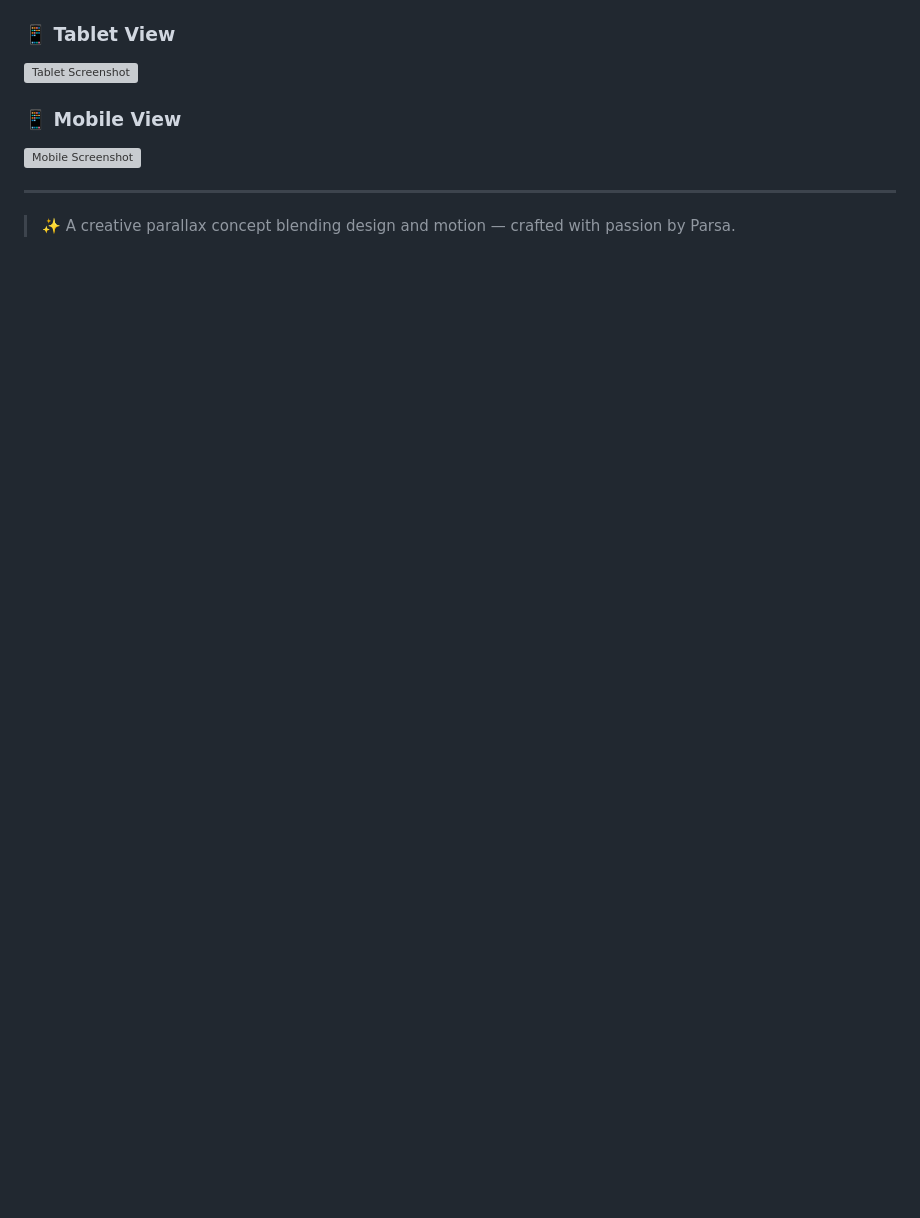
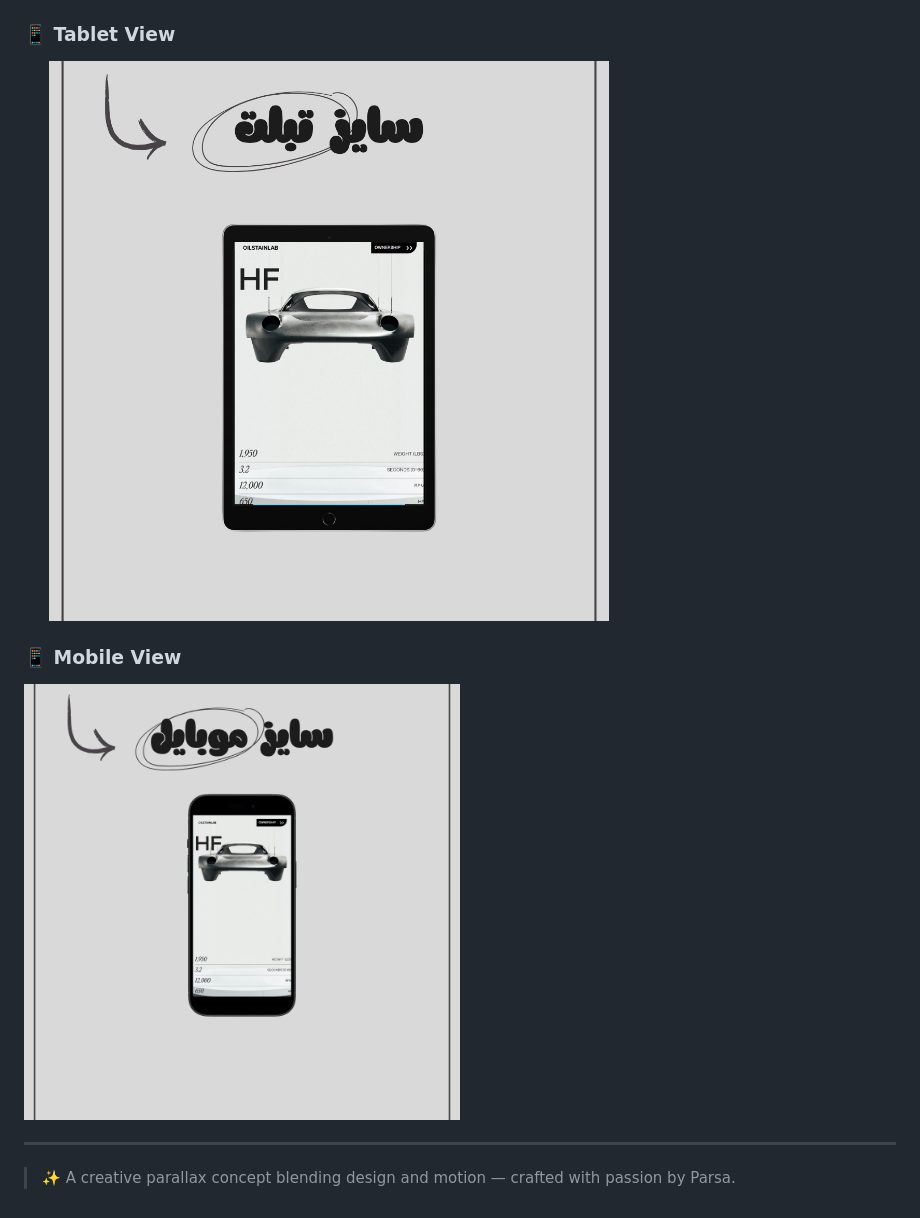
Before and after one commit to parsa-farshah/parallaxWebsite2, a Markdown page: README.md, the part around the change printed below. GitHub-like rendering; pictures changed too: src/images/2.png (added), src/images/3.png (added); blank space fills up the shorter version; grey boxes are pictures that could not be loaded.

```diff
--- a/README.md
+++ b/README.md
@@ -59,9 +64,9 @@ This project delivers a stunning **scroll-based visual experience** built with *
 
 ### 📱 Tablet View
-<img src="assets/screenshots/tablet.png" width="70%" alt="Tablet Screenshot">
+<img src="src/images/2.png" width="70%" alt="Tablet Screenshot">
 
 ### 📱 Mobile View
-<img src="assets/screenshots/mobile.png" width="50%" alt="Mobile Screenshot">
+<img src="src/images/3.png" width="50%" alt="Mobile Screenshot">
 
 ---
 > ✨ A creative parallax concept blending design and motion — crafted with passion by Parsa.
```
Also changed, not shown: other parts of README.md (+6 -1 lines), src/images/1.png (added), src/images/cover.jpg (added), src/images/favIcon.png (added), 1 other file.
